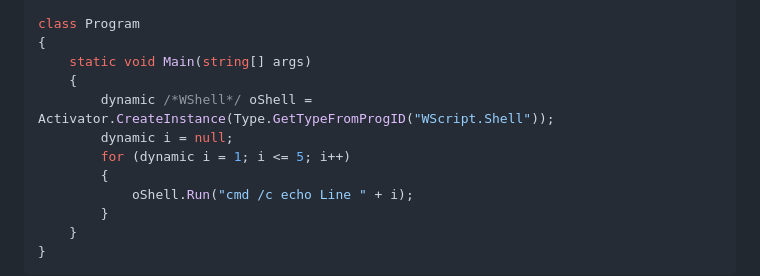
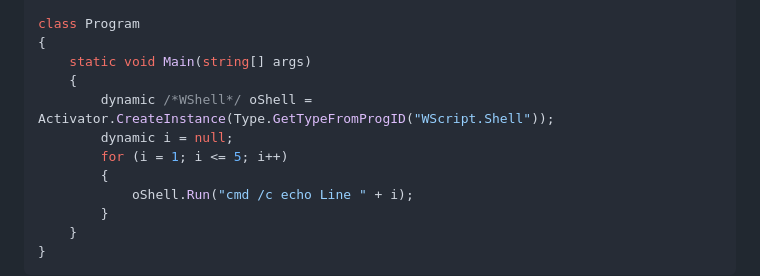
Before and after one commit to TronsGuitar/blml-a8, a Markdown page: docs/Migration/vbscript-conversion-approach-2-ast-pipeline.md, the part around the change. Rendered like a GitHub page.

Commit message:
Fix duplicate variable declarations in example output code
Agent-Logs-Url: https://github.com/TronsGuitar/blml-a8/sessions/f20644b1-37fa-40c1-8b64-d272e3c48dbe

Co-authored-by: TronsGuitar <6493295+TronsGuitar@users.noreply.github.com>

```diff
--- a/docs/Migration/vbscript-conversion-approach-2-ast-pipeline.md
+++ b/docs/Migration/vbscript-conversion-approach-2-ast-pipeline.md
@@ -507,7 +507,7 @@ class Program
     {
         dynamic /*WShell*/ oShell = Activator.CreateInstance(Type.GetTypeFromProgID("WScript.Shell"));
         dynamic i = null;
-        for (dynamic i = 1; i <= 5; i++)
+        for (i = 1; i <= 5; i++)
         {
             oShell.Run("cmd /c echo Line " + i);
         }
```
Also changed, not shown: docs/Migration/vbscript-conversion-approach-1-rule-based.md (+0 -1 lines).
